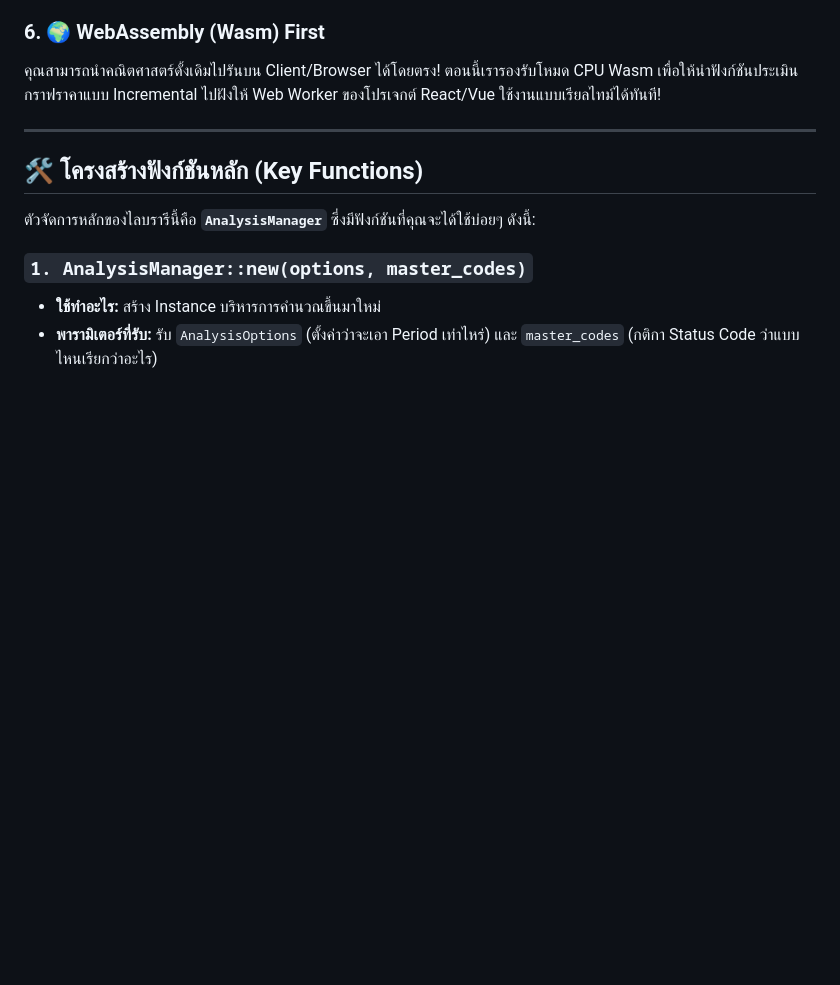
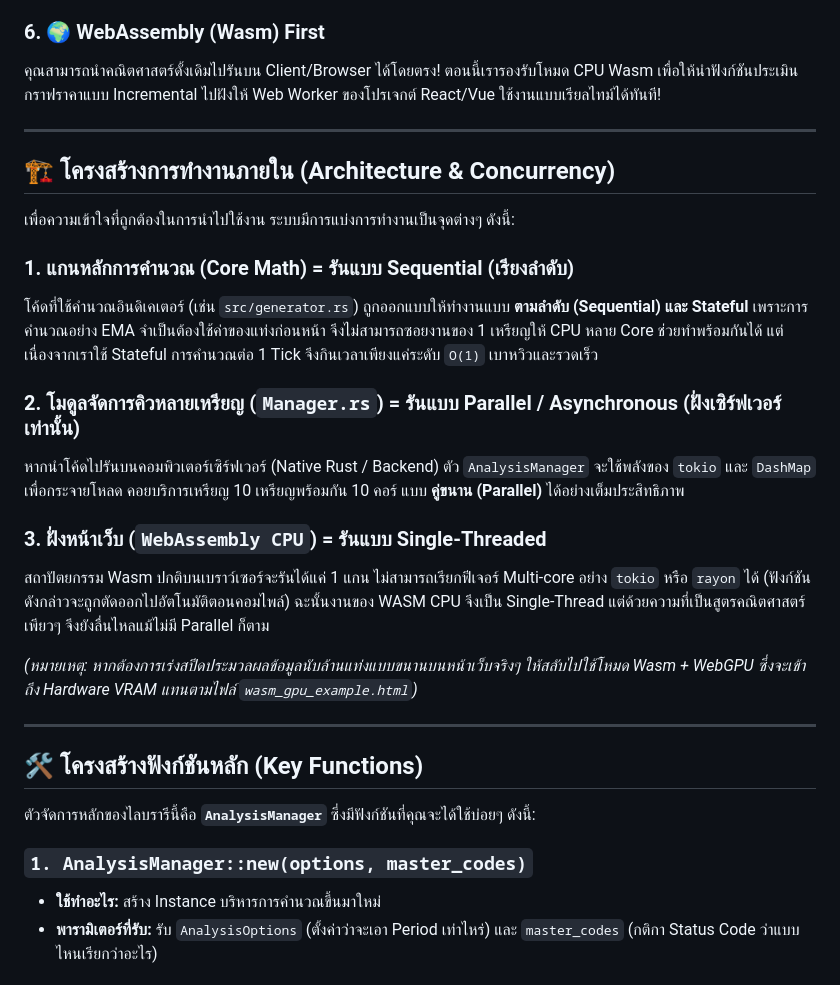
Before and after one commit to Pick999999/Rust_WebSocket_RelayServer-EC2-V2-Windows_ReFactor, a Markdown page: RustLib/indicator_math/README.md, the part around the change. Rendered like a GitHub page; blank space fills up the shorter version.

Commit message:
docs(indicator_math): add architecture and concurrency explanation

```diff
--- a/RustLib/indicator_math/README.md
+++ b/RustLib/indicator_math/README.md
@@ -33,6 +33,23 @@
 
 ### 6. 🌍 **WebAssembly (Wasm) First**
 คุณสามารถนำคณิตศาสตร์ดั้งเดิมไปรันบน Client/Browser ได้โดยตรง! ตอนนี้เรารองรับโหมด CPU Wasm เพื่อให้นำฟังก์ชันประเมินกราฟราคาแบบ Incremental ไปฝังให้ Web Worker ของโปรเจกต์ React/Vue ใช้งานแบบเรียลไทม์ได้ทันที!
+
+---
+
+## 🏗️ โครงสร้างการทำงานภายใน (Architecture & Concurrency)
+
+เพื่อความเข้าใจที่ถูกต้องในการนำไปใช้งาน ระบบมีการแบ่งการทำงานเป็นจุดต่างๆ ดังนี้:
+
+### 1. แกนหลักการคำนวณ (Core Math) = รันแบบ Sequential (เรียงลำดับ)
+โค้ดที่ใช้คำนวณอินดิเคเตอร์ (เช่น `src/generator.rs`) ถูกออกแบบให้ทำงานแบบ **ตามลำดับ (Sequential) และ Stateful** เพราะการคำนวณอย่าง EMA จำเป็นต้องใช้ค่าของแท่งก่อนหน้า จึงไม่สามารถซอยงานของ 1 เหรียญให้ CPU หลาย Core ช่วยทำพร้อมกันได้ แต่เนื่องจากเราใช้ Stateful การคำนวณต่อ 1 Tick จึงกินเวลาเพียงแค่ระดับ `O(1)` เบาหวิวและรวดเร็ว
+
+### 2. โมดูลจัดการคิวหลายเหรียญ (`Manager.rs`) = รันแบบ Parallel / Asynchronous (ฝั่งเซิร์ฟเวอร์เท่านั้น)
+หากนำโค้ดไปรันบนคอมพิวเตอร์เซิร์ฟเวอร์ (Native Rust / Backend) ตัว `AnalysisManager` จะใช้พลังของ `tokio` และ `DashMap` เพื่อกระจายโหลด คอยบริการเหรียญ 10 เหรียญพร้อมกัน 10 คอร์ แบบ **คู่ขนาน (Parallel)** ได้อย่างเต็มประสิทธิภาพ
+
+### 3. ฝั่งหน้าเว็บ (`WebAssembly CPU`) = รันแบบ Single-Threaded
+สถาปัตยกรรม Wasm ปกติบนเบราว์เซอร์จะรันได้แค่ 1 แกน ไม่สามารถเรียกฟีเจอร์ Multi-core อย่าง `tokio` หรือ `rayon` ได้ (ฟังก์ชันดังกล่าวจะถูกตัดออกไปอัตโนมัติตอนคอมไพล์) ฉะนั้นงานของ WASM CPU จึงเป็น Single-Thread แต่ด้วยความที่เป็นสูตรคณิตศาสตร์เพียวๆ จึงยังลื่นไหลแม้ไม่มี Parallel ก็ตาม
+
+*(หมายเหตุ: หากต้องการเร่งสปีดประมวลผลข้อมูลนับล้านแท่งแบบขนานบนหน้าเว็บจริงๆ ให้สลับไปใช้โหมด Wasm + WebGPU ซึ่งจะเข้าถึง Hardware VRAM แทนตามไฟล์ `wasm_gpu_example.html`)*
 
 ---
 
```
